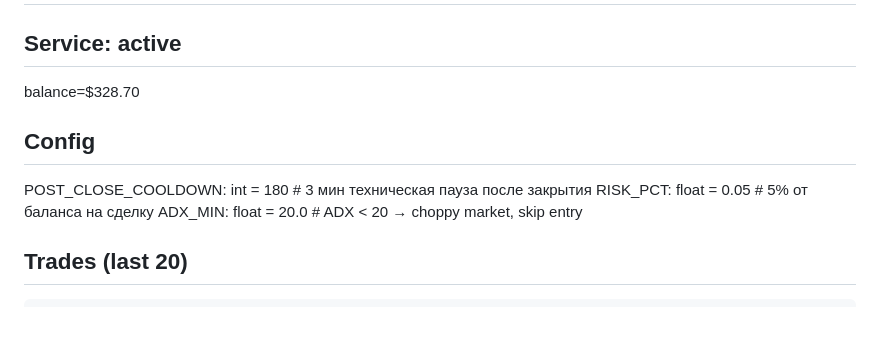
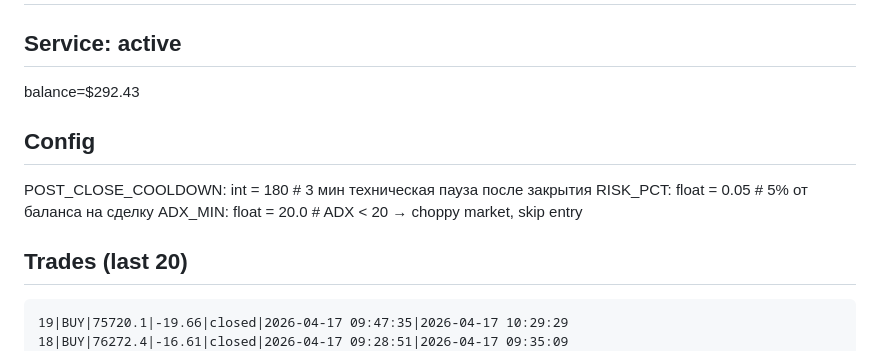
Before and after one commit to fatalatra/smc-bot, a Markdown page: reports/snapshot.md, the part around one of its changes. Drawn GitHub-style; blank space fills up the shorter version.

````diff
--- a/reports/snapshot.md
+++ b/reports/snapshot.md
@@ -2,6 +2,6 @@
 
 ## Service: active
-balance=$328.70
+balance=$292.43
 
 ## Config
 POST_CLOSE_COOLDOWN: int = 180 # 3 мин техническая пауза после закрытия
@@ -10,6 +10,8 @@ ADX_MIN: float = 20.0 # ADX < 20 → choppy market, skip entry
 
 ## Trades (last 20)
 ```
+19|BUY|75720.1|-19.66|closed|2026-04-17 09:47:35|2026-04-17 10:29:29
+18|BUY|76272.4|-16.61|closed|2026-04-17 09:28:51|2026-04-17 09:35:09
 17|SELL|74090.0|-19.57|closed|2026-04-16 17:05:43|2026-04-16 17:43:32
 16|SELL|73884.1|-18.54|closed|2026-04-16 14:56:12|2026-04-16 15:09:47
 15|SELL|74394.2|-2.15|closed|2026-04-16 10:37:10|2026-04-16 11:34:20
````
Also changed, not shown: other parts of reports/snapshot.md (+101 -101 lines).
